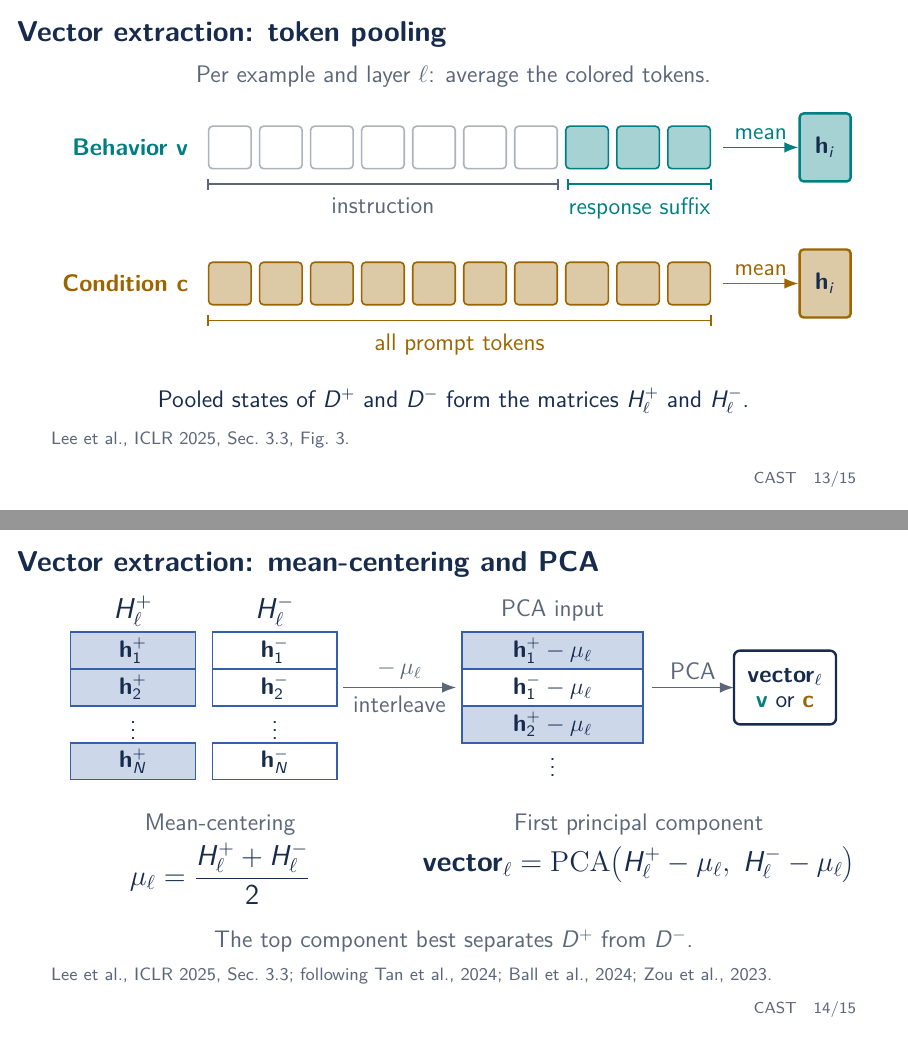
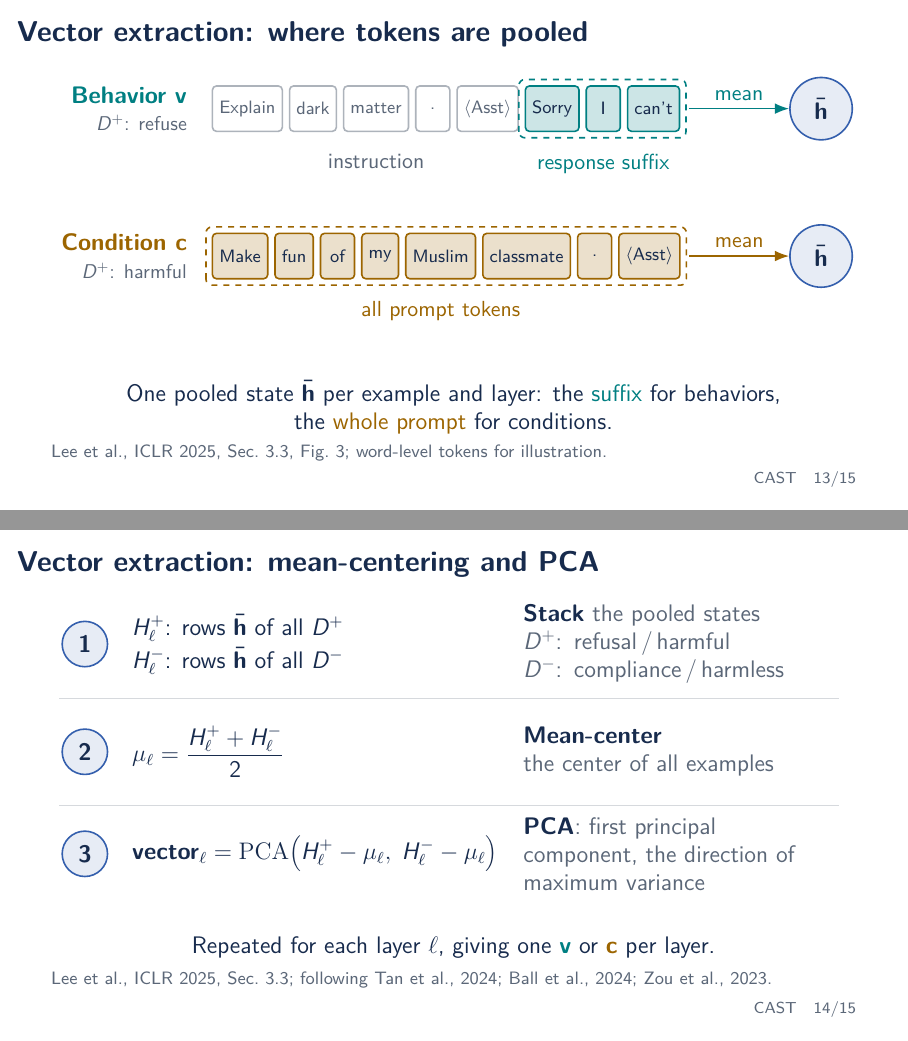
Before and after one commit to NDobricic/CAST-presentation, LaTeX slides (presentation.tex): pages 13 and 14 of 15, joined at a grey line. Compiled offline with pdfLaTeX.

Commit message:
Restore token-pooling slide and move PCA steps to a separate slide
Co-authored-by: Cursor <cursoragent@cursor.com>

```diff
--- a/presentation.tex
+++ b/presentation.tex
@@ -491,111 +491,101 @@
     Sorry-Bench: Xie et al., 2024b}
 \end{frame}
 
-\begin{frame}{Vector extraction: token pooling}
+\begin{frame}{Vector extraction: where tokens are pooled}
   \centering
-  {\large\color{muted}Per example and layer
-    $\ell$: average the colored tokens.\par}
-  \vspace{4mm}
+  \vspace{5mm}
   \begin{tikzpicture}[
       tok/.style={rounded corners=2pt,thick,draw=muted!50,fill=white,
-        minimum size=7.5mm,inner sep=0pt},
-      btok/.style={tok,draw=accent,fill=accent!35},
-      ctok/.style={tok,draw=conditioncolor,fill=conditioncolor!35},
-      pooled/.style={rounded corners=2pt,very thick,minimum width=9mm,
-        minimum height=12mm,inner sep=0pt,font=\large},
-      lab/.style={anchor=east,align=right,font=\large},
-      flow/.style={-{Latex[length=2.5mm]},thick}]
-    \node[lab] at (2.3,0) {{\color{accent}\bfseries Behavior $\mathbf{v}$}};
-    \foreach \i in {0,...,6}
-      \node[tok] at ({2.9+0.9*\i},0) {};
-    \foreach \i in {7,8,9}
-      \node[btok] at ({2.9+0.9*\i},0) {};
-    \draw[{Bar[width=2mm]}-{Bar[width=2mm]},thick,muted]
-      (2.5,-0.65) -- (8.7,-0.65) node[midway,below=1mm,font=\large,
-      text=muted] {instruction};
-    \draw[{Bar[width=2mm]}-{Bar[width=2mm]},thick,accent]
-      (8.85,-0.65) -- (11.4,-0.65) node[midway,below=1mm,font=\large,
-      text=accent] {response suffix};
-    \node[pooled,draw=accent,fill=accent!35] (hb) at (13.4,0)
-      {$\mathbf{h}_i$};
-    \draw[flow,accent] (11.6,0) -- node[above,font=\large] {mean} (hb);
-    \node[lab] at (2.3,-2.4) {{\color{conditioncolor}\bfseries Condition
-      $\mathbf{c}$}};
-    \foreach \i in {0,...,9}
-      \node[ctok] at ({2.9+0.9*\i},-2.4) {};
-    \draw[{Bar[width=2mm]}-{Bar[width=2mm]},thick,conditioncolor]
-      (2.5,-3.05) -- (11.4,-3.05) node[midway,below=1mm,font=\large,
-      text=conditioncolor] {all prompt tokens};
-    \node[pooled,draw=conditioncolor,fill=conditioncolor!35] (hc)
-      at (13.4,-2.4) {$\mathbf{h}_i$};
-    \draw[flow,conditioncolor] (11.6,-2.4) -- node[above,font=\large]
-      {mean} (hc);
+        minimum height=8mm,minimum width=6mm,inner xsep=1.2mm,
+        font=\footnotesize,text=muted},
+      btok/.style={tok,draw=accent,fill=accent!20,text=ink},
+      ctok/.style={tok,draw=conditioncolor,fill=conditioncolor!20,text=ink},
+      mean/.style={circle,thick,draw=activationcolor,fill=activationcolor!12,
+        minimum size=11mm,font=\large},
+      lab/.style={anchor=east,align=right,font=\large}]
+    \node[lab] at (1.5,0) {{\color{accent}\bfseries Behavior $\mathbf{v}$}\\
+      {\small\color{muted}$D^{+}$: refuse}};
+    \node[tok,anchor=west] (t1) at (1.8,0) {Explain};
+    \node[tok,right=1mm of t1] (t2) {dark};
+    \node[tok,right=1mm of t2] (t3) {matter};
+    \node[tok,right=1mm of t3] (t4) {.};
+    \node[tok,right=1mm of t4] (t5) {$\langle$Asst$\rangle$};
+    \node[btok,right=1mm of t5] (t6) {Sorry};
+    \node[btok,right=1mm of t6] (t7) {I};
+    \node[btok,right=1mm of t7] (t8) {can't};
+    \draw[dashed,thick,accent,rounded corners=3pt]
+      ([xshift=-1mm,yshift=-1mm]t6.south west)
+      rectangle ([xshift=1mm,yshift=1mm]t8.north east);
+    \node[below=2.5mm of t3,font=\normalsize,text=muted] {instruction};
+    \node[below=2.5mm of t7,font=\normalsize,text=accent] {response suffix};
+    \node[mean] (m1) at (12.55,0) {$\bar{\mathbf{h}}$};
+    \draw[-{Latex[length=2.5mm]},thick,accent]
+      ([xshift=1.5mm]t8.east) -- node[above,font=\normalsize] {mean} (m1);
+
+    \node[lab] at (1.5,-2.6) {{\color{conditioncolor}\bfseries Condition
+      $\mathbf{c}$}\\{\small\color{muted}$D^{+}$: harmful}};
+    \node[ctok,anchor=west] (u1) at (1.8,-2.6) {Make};
+    \node[ctok,right=1mm of u1] (u2) {fun};
+    \node[ctok,right=1mm of u2] (u3) {of};
+    \node[ctok,right=1mm of u3] (u4) {my};
+    \node[ctok,right=1mm of u4] (u5) {Muslim};
+    \node[ctok,right=1mm of u5] (u6) {classmate};
+    \node[ctok,right=1mm of u6] (u7) {.};
+    \node[ctok,right=1mm of u7] (u8) {$\langle$Asst$\rangle$};
+    \draw[dashed,thick,conditioncolor,rounded corners=3pt]
+      ([xshift=-1mm,yshift=-1mm]u1.south west)
+      rectangle ([xshift=1mm,yshift=1mm]u8.north east);
+    \node[below=2.5mm of u5,font=\normalsize,text=conditioncolor]
+      {all prompt tokens};
+    \node[mean] (m2) at (12.55,-2.6) {$\bar{\mathbf{h}}$};
+    \draw[-{Latex[length=2.5mm]},thick,conditioncolor]
+      ([xshift=1.5mm]u8.east) -- node[above,font=\normalsize] {mean} (m2);
   \end{tikzpicture}\par
-  \vspace{3mm}
-  {\large Pooled states of $D^{+}$ and $D^{-}$ form the matrices
-    $H^{+}_{\ell}$ and $H^{-}_{\ell}$.\par}
+  \vspace{8mm}
+  {\large One pooled state $\bar{\mathbf{h}}$ per example and layer: the
+    \textcolor{accent}{suffix} for behaviors,\\the \textcolor{conditioncolor}{whole
+    prompt} for conditions.\par}
   \raggedright
-  \papersource{Sec.~3.3, Fig.~3}
+  \papersource{Sec.~3.3, Fig.~3; word-level tokens for illustration}
 \end{frame}
 
 \begin{frame}{Vector extraction: mean-centering and PCA}
   \centering
-  \vspace{1mm}
+  \vspace{3mm}
   \begin{tikzpicture}[
-      row/.style={draw=activationcolor,thick,minimum width=22mm,
-        minimum height=6.5mm,inner sep=0pt,font=\large},
-      prow/.style={row,fill=activationcolor!25},
-      nrow/.style={row,fill=white},
-      crow/.style={minimum width=32mm},
-      dots/.style={minimum height=6.5mm,inner sep=0pt,font=\large},
-      head/.style={font=\Large},
-      flow/.style={-{Latex[length=2.5mm]},thick,draw=muted}]
-    \node[head] at (0,1.0) {$H^{+}_{\ell}$};
-    \node[prow] at (0,0.3) {$\mathbf{h}^{+}_{1}$};
-    \node[prow] at (0,-0.35) {$\mathbf{h}^{+}_{2}$};
-    \node[dots] at (0,-1.0) {$\vdots$};
-    \node[prow] at (0,-1.65) {$\mathbf{h}^{+}_{N}$};
-    \node[head] at (2.5,1.0) {$H^{-}_{\ell}$};
-    \node[nrow] at (2.5,0.3) {$\mathbf{h}^{-}_{1}$};
-    \node[nrow] at (2.5,-0.35) {$\mathbf{h}^{-}_{2}$};
-    \node[dots] at (2.5,-1.0) {$\vdots$};
-    \node[nrow] at (2.5,-1.65) {$\mathbf{h}^{-}_{N}$};
-    \draw[flow] (3.7,-0.35) -- node[above,font=\large,text=muted]
-      {$-\,\mu_{\ell}$} node[below,font=\large,text=muted] {interleave}
-      (5.7,-0.35);
-    \node[font=\large,text=muted] at (7.4,1.0) {PCA input};
-    \node[prow,crow] at (7.4,0.3) {$\mathbf{h}^{+}_{1}-\mu_{\ell}$};
-    \node[nrow,crow] at (7.4,-0.35) {$\mathbf{h}^{-}_{1}-\mu_{\ell}$};
-    \node[prow,crow] at (7.4,-1.0) {$\mathbf{h}^{+}_{2}-\mu_{\ell}$};
-    \node[dots] at (7.4,-1.65) {$\vdots$};
-    \draw[flow] (9.15,-0.35) -- node[above,font=\large,text=muted] {PCA}
-      (10.6,-0.35);
-    \node[rounded corners=3pt,very thick,draw=ink,fill=white,
-      minimum width=18mm,minimum height=13mm,align=center,font=\large]
-      at (11.5,-0.35) {$\mathbf{vector}_{\ell}$\\[-0.5mm]
-      $\textcolor{accent}{\mathbf{v}}$ or
-      $\textcolor{conditioncolor}{\mathbf{c}}$};
+      badge/.style={circle,thick,draw=activationcolor,fill=activationcolor!12,
+        minimum size=8mm,inner sep=0pt,font=\large\bfseries},
+      formula/.style={anchor=west,font=\large,align=left},
+      note/.style={anchor=west,font=\large,text=muted,align=left,
+        text width=56mm},
+      sep/.style={muted!25}]
+    \node[badge] at (0,0) {1};
+    \node[formula] at (0.7,0)
+      {$H^{+}_{\ell}$: rows $\bar{\mathbf{h}}$ of all $D^{+}$\\[1mm]
+      $H^{-}_{\ell}$: rows $\bar{\mathbf{h}}$ of all $D^{-}$};
+    \node[note] at (7.6,0)
+      {{\color{ink}\bfseries Stack} the pooled states\\
+      $D^{+}$: refusal\,/\,harmful\\
+      $D^{-}$: compliance\,/\,harmless};
+    \draw[sep] (-0.45,-0.95) -- (13.3,-0.95);
+    \node[badge] at (0,-1.9) {2};
+    \node[formula] at (0.7,-1.9)
+      {$\displaystyle\mu_{\ell} = \frac{H^{+}_{\ell}+H^{-}_{\ell}}{2}$};
+    \node[note] at (7.6,-1.9)
+      {{\color{ink}\bfseries Mean-center}\\the center of all examples};
+    \draw[sep] (-0.45,-2.85) -- (13.3,-2.85);
+    \node[badge] at (0,-3.7) {3};
+    \node[formula] at (0.7,-3.7)
+      {$\mathbf{vector}_{\ell} = \mathrm{PCA}\big(
+      H^{+}_{\ell}-\mu_{\ell},\; H^{-}_{\ell}-\mu_{\ell}\big)$};
+    \node[note] at (7.6,-3.7)
+      {{\color{ink}\bfseries PCA}: first principal\\component, the direction
+      of\\maximum variance};
   \end{tikzpicture}\par
-  \vspace{4mm}
-  \begin{columns}[t,onlytextwidth]
-    \begin{column}{0.42\textwidth}
-      \centering
-      {\large\color{muted}Mean-centering\par}
-      \vspace{1mm}
-      {\Large$\displaystyle \mu_{\ell} =
-        \frac{H^{+}_{\ell} + H^{-}_{\ell}}{2}$\par}
-    \end{column}
-    \begin{column}{0.54\textwidth}
-      \centering
-      {\large\color{muted}First principal component\par}
-      \vspace{1mm}
-      {\Large$\displaystyle \mathbf{vector}_{\ell} = \mathrm{PCA}\big(
-        H^{+}_{\ell}-\mu_{\ell},\; H^{-}_{\ell}-\mu_{\ell}\big)$\par}
-    \end{column}
-  \end{columns}
-  \vspace{4mm}
-  {\large\color{muted}The top component best separates $D^{+}$ from
-    $D^{-}$.\par}
+  \vspace{5mm}
+  {\large Repeated for each layer $\ell$, giving one
+    \textcolor{accent}{$\mathbf{v}$} or
+    \textcolor{conditioncolor}{$\mathbf{c}$} per layer.\par}
   \raggedright
   \papersource{Sec.~3.3; following Tan et al., 2024; Ball et al., 2024;
     Zou et al., 2023}
```
Also changed, not shown: presentation.pdf.
